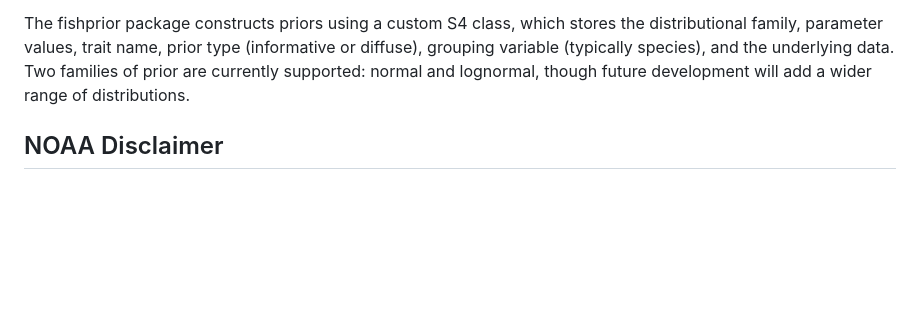
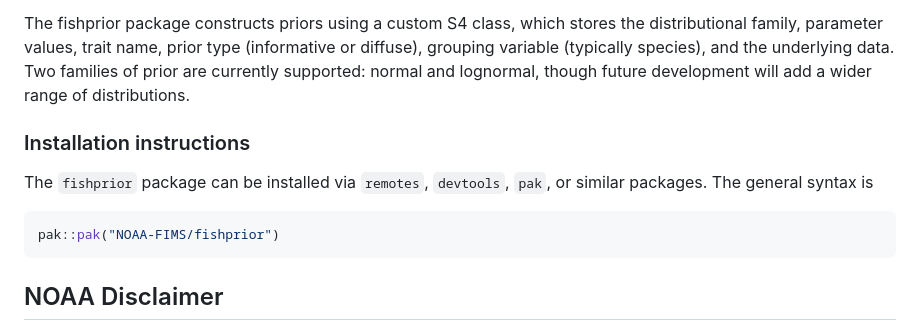
Before and after one commit to NOAA-FIMS/fishprior, a Markdown page: README.md, the part around the change. GitHub-like rendering; blank space fills up the shorter version.

Commit message:
Update README.md
Add installation for FIT

````diff
--- a/README.md
+++ b/README.md
@@ -10,6 +10,13 @@ For prior construction, raw data from FishBase needs to be aggregated into a for
 
 The fishprior package constructs priors using a custom S4 class, which stores the distributional family, parameter values, trait name, prior type (informative or diffuse), grouping variable (typically species), and the underlying data. Two families of prior are currently supported: normal and lognormal, though future development will add a wider range of distributions.
 
+### Installation instructions
+
+The `fishprior` package can be installed via `remotes`, `devtools`, `pak`, or similar packages. The general syntax is
+
+```r
+pak::pak("NOAA-FIMS/fishprior")
+```
 
 ## NOAA Disclaimer
 
````
